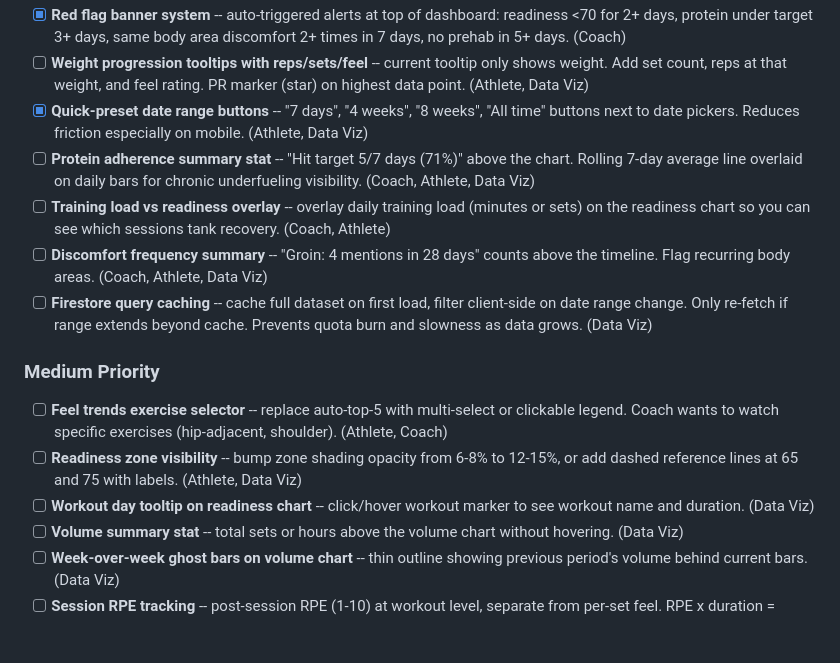
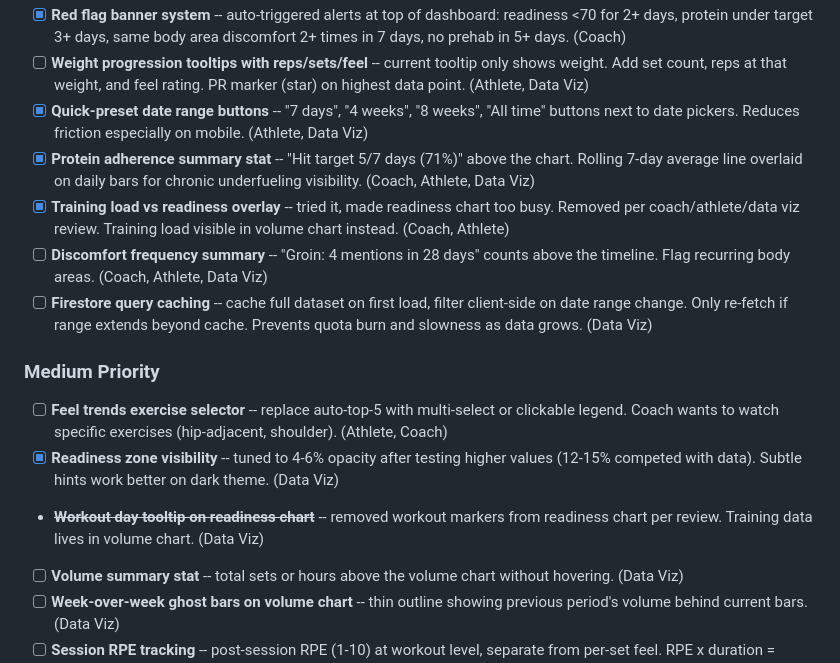
Before and after one commit to sophierandolph/training-tracker, a Markdown page: app-feature-backlog.md, the part around the change. Drawn GitHub-style; blank space fills up the shorter version.

Commit message:
Update backlog: mark protein stat, readiness zone, training load as done
Co-Authored-By: Claude Opus 4.6 <noreply@anthropic.com>

```diff
--- a/app-feature-backlog.md
+++ b/app-feature-backlog.md
@@ -62,16 +62,16 @@ Collected from sessions through Mar 15, 2026. Includes holistic review from 7 ag
 - [x] **Red flag banner system** -- auto-triggered alerts at top of dashboard: readiness <70 for 2+ days, protein under target 3+ days, same body area discomfort 2+ times in 7 days, no prehab in 5+ days. (Coach)
 - [ ] **Weight progression tooltips with reps/sets/feel** -- current tooltip only shows weight. Add set count, reps at that weight, and feel rating. PR marker (star) on highest data point. (Athlete, Data Viz)
 - [x] **Quick-preset date range buttons** -- "7 days", "4 weeks", "8 weeks", "All time" buttons next to date pickers. Reduces friction especially on mobile. (Athlete, Data Viz)
-- [ ] **Protein adherence summary stat** -- "Hit target 5/7 days (71%)" above the chart. Rolling 7-day average line overlaid on daily bars for chronic underfueling visibility. (Coach, Athlete, Data Viz)
-- [ ] **Training load vs readiness overlay** -- overlay daily training load (minutes or sets) on the readiness chart so you can see which sessions tank recovery. (Coach, Athlete)
+- [x] **Protein adherence summary stat** -- "Hit target 5/7 days (71%)" above the chart. Rolling 7-day average line overlaid on daily bars for chronic underfueling visibility. (Coach, Athlete, Data Viz)
+- [x] **Training load vs readiness overlay** -- tried it, made readiness chart too busy. Removed per coach/athlete/data viz review. Training load visible in volume chart instead. (Coach, Athlete)
 - [ ] **Discomfort frequency summary** -- "Groin: 4 mentions in 28 days" counts above the timeline. Flag recurring body areas. (Coach, Athlete, Data Viz)
 - [ ] **Firestore query caching** -- cache full dataset on first load, filter client-side on date range change. Only re-fetch if range extends beyond cache. Prevents quota burn and slowness as data grows. (Data Viz)
 
 ### Medium Priority
 
 - [ ] **Feel trends exercise selector** -- replace auto-top-5 with multi-select or clickable legend. Coach wants to watch specific exercises (hip-adjacent, shoulder). (Athlete, Coach)
-- [ ] **Readiness zone visibility** -- bump zone shading opacity from 6-8% to 12-15%, or add dashed reference lines at 65 and 75 with labels. (Athlete, Data Viz)
-- [ ] **Workout day tooltip on readiness chart** -- click/hover workout marker to see workout name and duration. (Data Viz)
+- [x] **Readiness zone visibility** -- tuned to 4-6% opacity after testing higher values (12-15% competed with data). Subtle hints work better on dark theme. (Data Viz)
+- ~~**Workout day tooltip on readiness chart**~~ -- removed workout markers from readiness chart per review. Training data lives in volume chart. (Data Viz)
 - [ ] **Volume summary stat** -- total sets or hours above the volume chart without hovering. (Data Viz)
 - [ ] **Week-over-week ghost bars on volume chart** -- thin outline showing previous period's volume behind current bars. (Data Viz)
 - [ ] **Session RPE tracking** -- post-session RPE (1-10) at workout level, separate from per-set feel. RPE x duration = session load score. (Coach)
```
